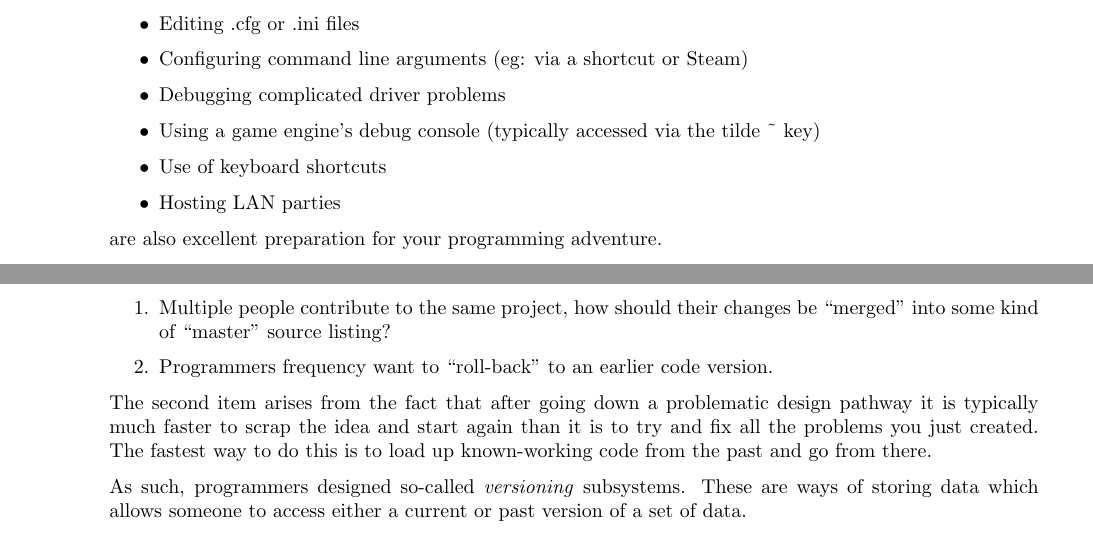
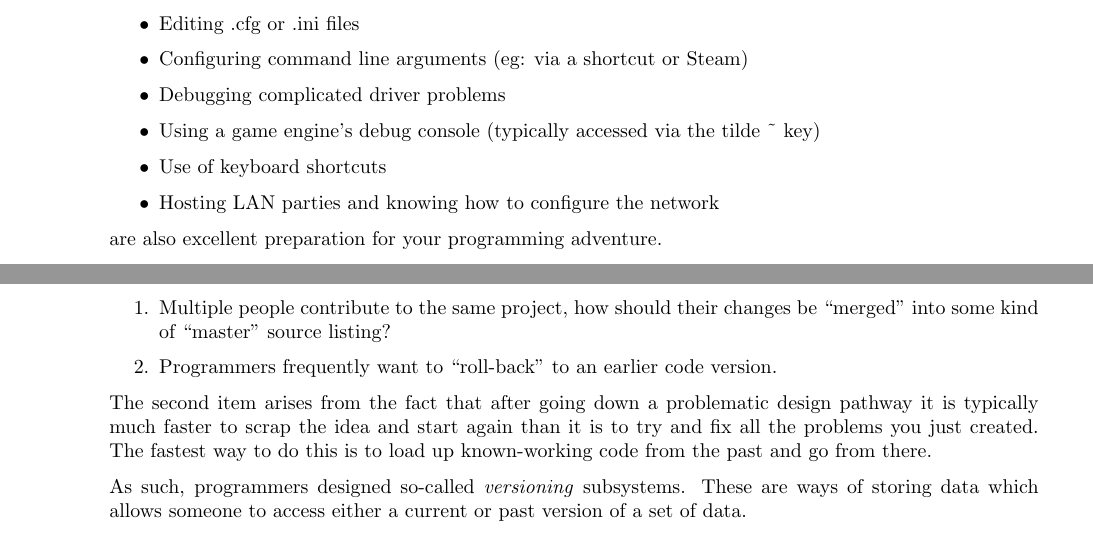
Before and after one commit to bschulznewy/engg1003, a LaTeX document (Labs/LabWk1.tex): two parts of pages 1 and 12 of 20, joined at a grey line, cut so that both start at the same text. Compiled offline with pdfLaTeX.

Commit message:
Typo fixes

```diff
--- a/Labs/LabWk1.tex
+++ b/Labs/LabWk1.tex
@@ -19,7 +19,7 @@ This laboratory exposes you to the fundamental tools required to write computer
 \item Debugging complicated driver problems
 \item Using a game engine's debug console (typically accessed via the tilde \textasciitilde\ key)
 \item Use of keyboard shortcuts
-\item Hosting LAN parties
+\item Hosting LAN parties and knowing how to configure the network
 \end{itemize}
 
 are also excellent preparation for your programming adventure.
@@ -413,7 +413,7 @@ Programming projects typically involve two potentially problematic issues:
 
 \begin{enumerate}
 	\item Multiple people contribute to the same project, how should their changes be ``merged'' into some kind of ``master'' source listing?
-	\item Programmers frequency want to ``roll-back'' to an earlier code version.
+	\item Programmers frequently want to ``roll-back'' to an earlier code version.
 \end{enumerate}
 
 The second item arises from the fact that after going down a problematic design pathway it is typically much faster to scrap the idea and start again than it is to try and fix all the problems you just created. The fastest way to do this is to load up known-working code from the past and go from there.
```
Also changed, not shown: Labs/LabWk1.pdf, Labs/LabWk1.tex (4 more changed lines).
